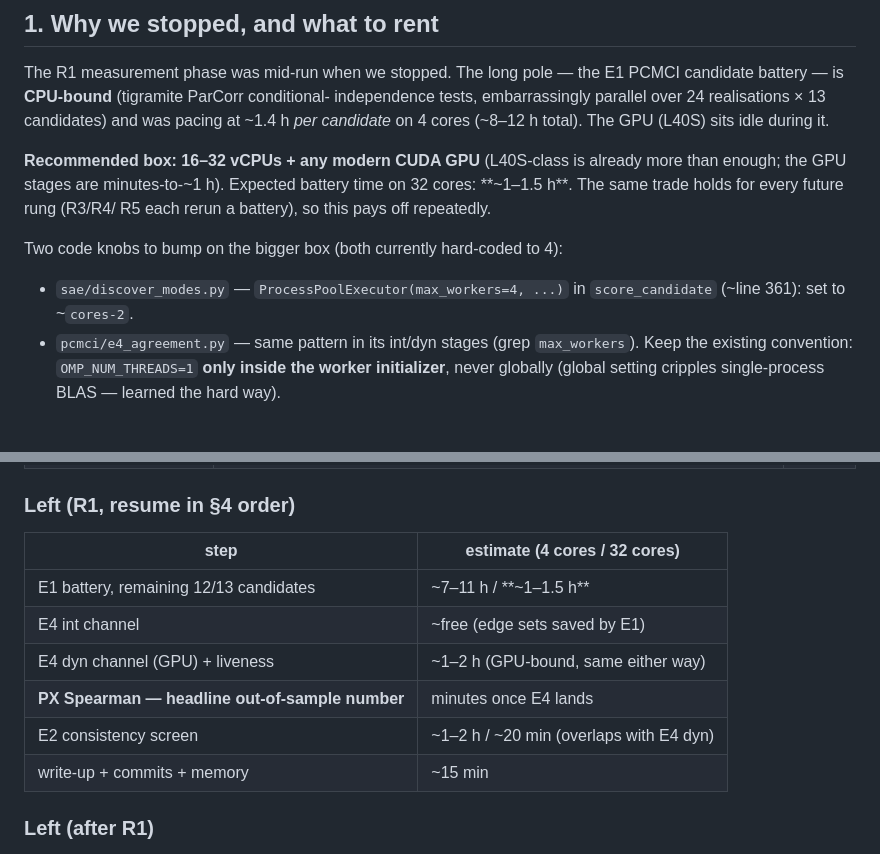
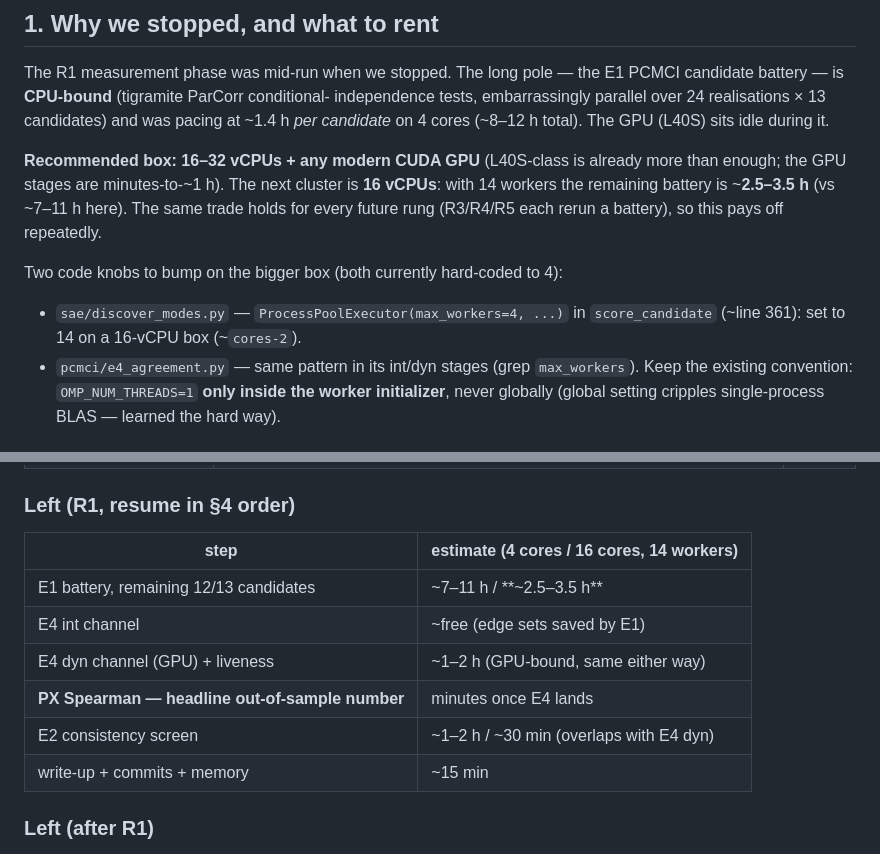
Before and after one commit to Skylar-gu/savar-validation, a Markdown page: notes/next_cluster_resume.md, 2 parts joined by grey strips. Rendered like a GitHub page.

Commit message:
handoff doc: pin estimates to the actual 16-vCPU target (14 workers, battery ~2.5-3.5h)
Co-Authored-By: Claude Fable 5 <noreply@anthropic.com>

```diff
--- a/notes/next_cluster_resume.md
+++ b/notes/next_cluster_resume.md
@@ -16,13 +16,14 @@ candidates) and was pacing at ~1.4 h *per candidate* on 4 cores (~8–12 h
 total). The GPU (L40S) sits idle during it.
 
 **Recommended box: 16–32 vCPUs + any modern CUDA GPU** (L40S-class is already
-more than enough; the GPU stages are minutes-to-~1 h). Expected battery time
-on 32 cores: **~1–1.5 h**. The same trade holds for every future rung (R3/R4/
-R5 each rerun a battery), so this pays off repeatedly.
+more than enough; the GPU stages are minutes-to-~1 h). The next cluster is
+**16 vCPUs**: with 14 workers the remaining battery is ~**2.5–3.5 h** (vs
+~7–11 h here). The same trade holds for every future rung (R3/R4/R5 each
+rerun a battery), so this pays off repeatedly.
 
 Two code knobs to bump on the bigger box (both currently hard-coded to 4):
 - `sae/discover_modes.py` — `ProcessPoolExecutor(max_workers=4, ...)` in
-  `score_candidate` (~line 361): set to ~`cores-2`.
+  `score_candidate` (~line 361): set to 14 on a 16-vCPU box (~`cores-2`).
 - `pcmci/e4_agreement.py` — same pattern in its int/dyn stages (grep
   `max_workers`).
 Keep the existing convention: `OMP_NUM_THREADS=1` **only inside the worker
@@ -157,13 +158,13 @@ are (2500, T) but splits obs are (T, 50, 50).
 
 ### Left (R1, resume in §4 order)
 
-| step | estimate (4 cores / 32 cores) |
+| step | estimate (4 cores / 16 cores, 14 workers) |
 |---|---|
-| E1 battery, remaining 12/13 candidates | ~7–11 h / **~1–1.5 h** |
+| E1 battery, remaining 12/13 candidates | ~7–11 h / **~2.5–3.5 h** |
 | E4 int channel | ~free (edge sets saved by E1) |
 | E4 dyn channel (GPU) + liveness | ~1–2 h (GPU-bound, same either way) |
 | **PX Spearman — headline out-of-sample number** | minutes once E4 lands |
-| E2 consistency screen | ~1–2 h / ~20 min (overlaps with E4 dyn) |
+| E2 consistency screen | ~1–2 h / ~30 min (overlaps with E4 dyn) |
 | write-up + commits + memory | ~15 min |
 
 ### Left (after R1)
```
